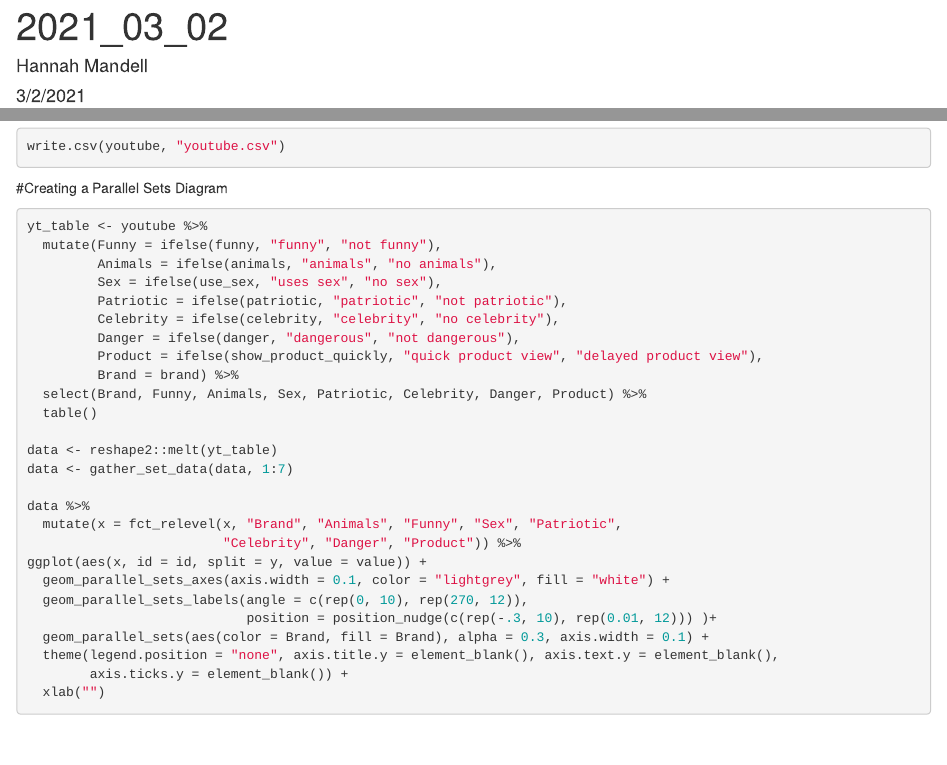
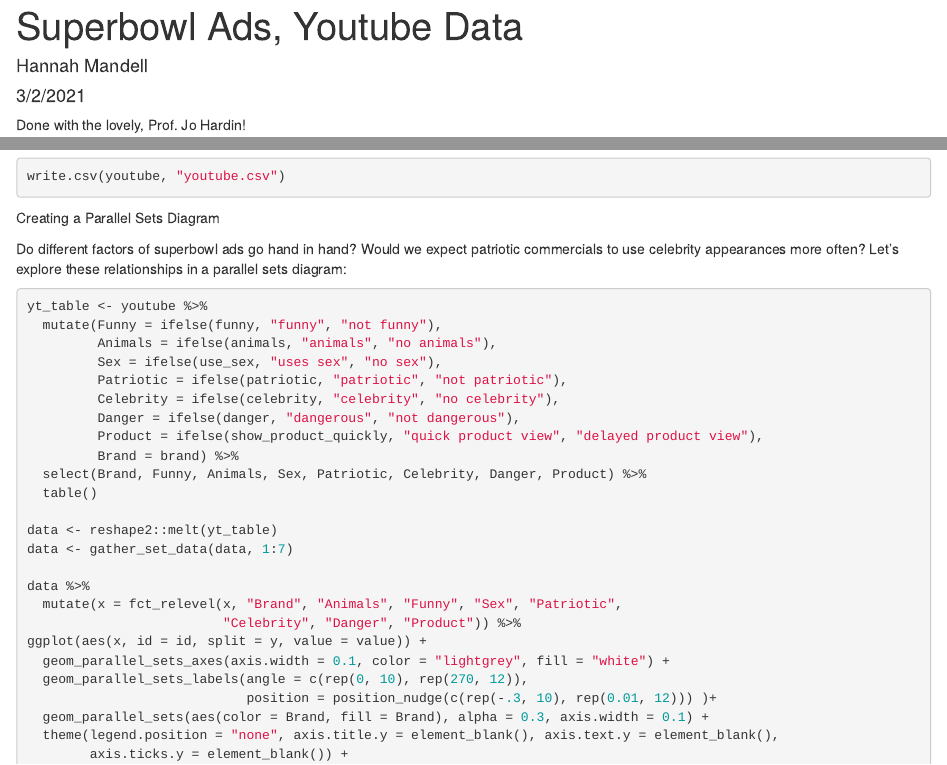
Before and after one commit to hfmandell/TidyTuesdays, an R Markdown document (2021-03-02/superbowlads.rmd): the page in a window 1100 px wide, from its top, and a second part further down, joined at a grey line. Rendered offline with R 4.5, knitr and Pandoc, with nearby package versions; some code elsewhere in the file could not run offline.

Commit message:
knit fixes

````diff
--- a/2021-03-02/superbowlads.rmd
+++ b/2021-03-02/superbowlads.rmd
@@ -1,12 +1,14 @@
 ---
-title: "2021_03_02"
+title: "Superbowl Ads, Youtube Data"
 author: "Hannah Mandell"
 date: "3/2/2021"
 output: html_document
 ---
 
+Done with the lovely, Prof. Jo Hardin!
+
 ```{r setup, include=FALSE}
-knitr::opts_chunk$set(echo = TRUE)
+knitr::opts_chunk$set(echo = TRUE, warning = FALSE, message = FALSE)
 ```
 
 ```{r}
@@ -33,7 +35,9 @@ youtube <- readr::read_csv('https://raw.githubusercontent.com/rfordatascience/ti
 write.csv(youtube, "youtube.csv")
 ```
 
-#Creating a Parallel Sets Diagram
+Creating a Parallel Sets Diagram
+
+Do different factors of superbowl ads go hand in hand? Would we expect patriotic commercials to use celebrity appearances more often? Let's explore these relationships in a parallel sets diagram:
 
 ```{r}
 yt_table <- youtube %>%
````
Also changed, not shown: 2021-03-02/superbowlads.html (added), 1 other file.
